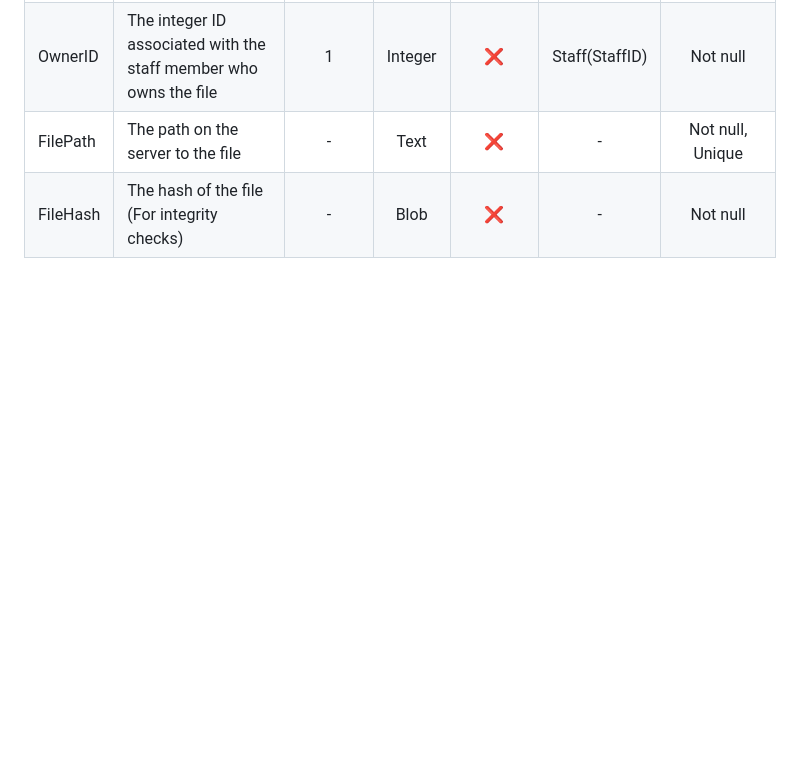
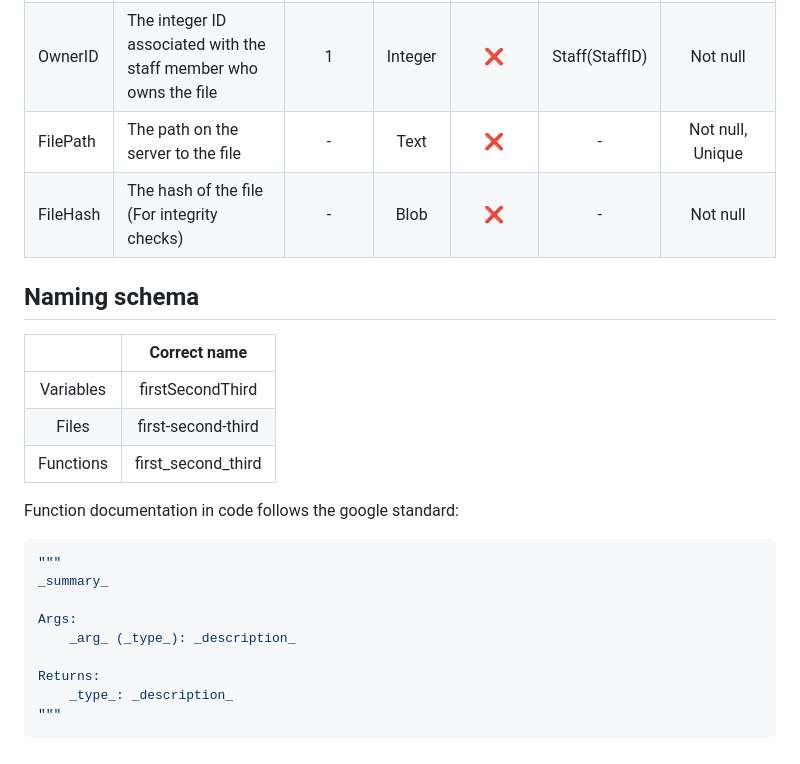
Before and after one commit to LukeNeedle/Secure-messaging, a Markdown page: README.md, the part around the change. GitHub-like rendering; blank space fills up the shorter version.

Commit message:
Added naming schema
Described the schema used for naming variables, files and functions and the schema used for documenting functions.

````diff
--- a/README.md
+++ b/README.md
@@ -119,3 +119,24 @@ These objectives aren't in any particular order and they are only numbered to he
 | OwnerID  | The integer ID associated with the staff member who owns the file | 1       | Integer | ❌          | Staff(StaffID) | Not null         |
 | FilePath | The path on the server to the file                                | -       | Text    | ❌          | -              | Not null, Unique |
 | FileHash | The hash of the file (For integrity checks)                       | -       | Blob    | ❌          | -              | Not null         |
+
+
+## Naming schema
+|           | Correct name       |
+|:---------:|:------------------:|
+| Variables | firstSecondThird   |
+| Files     | first-second-third |
+| Functions | first_second_third |
+
+Function documentation in code follows the google standard:
+```python
+"""
+_summary_
+
+Args:
+    _arg_ (_type_): _description_
+
+Returns:
+    _type_: _description_
+"""
+```
````
